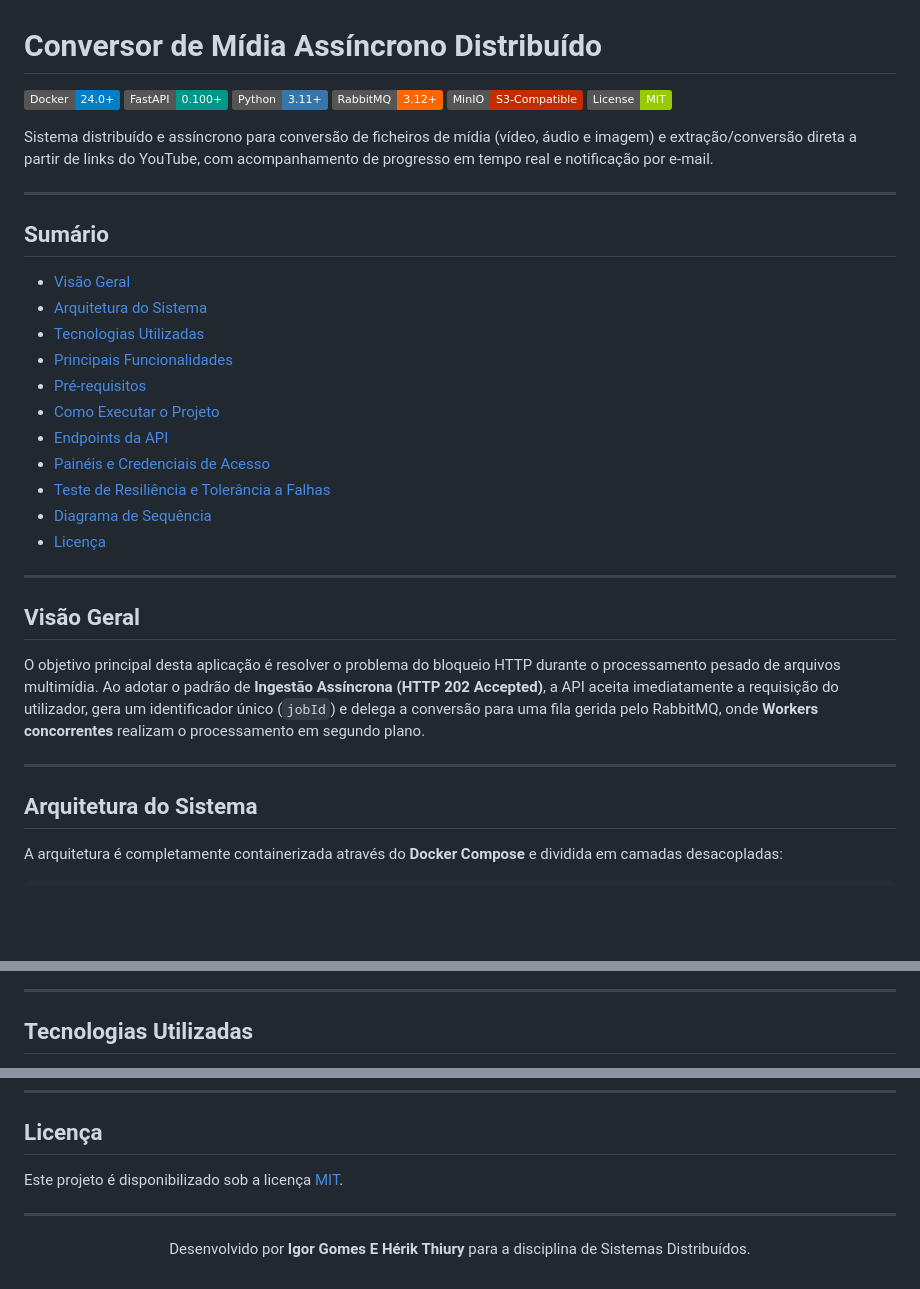
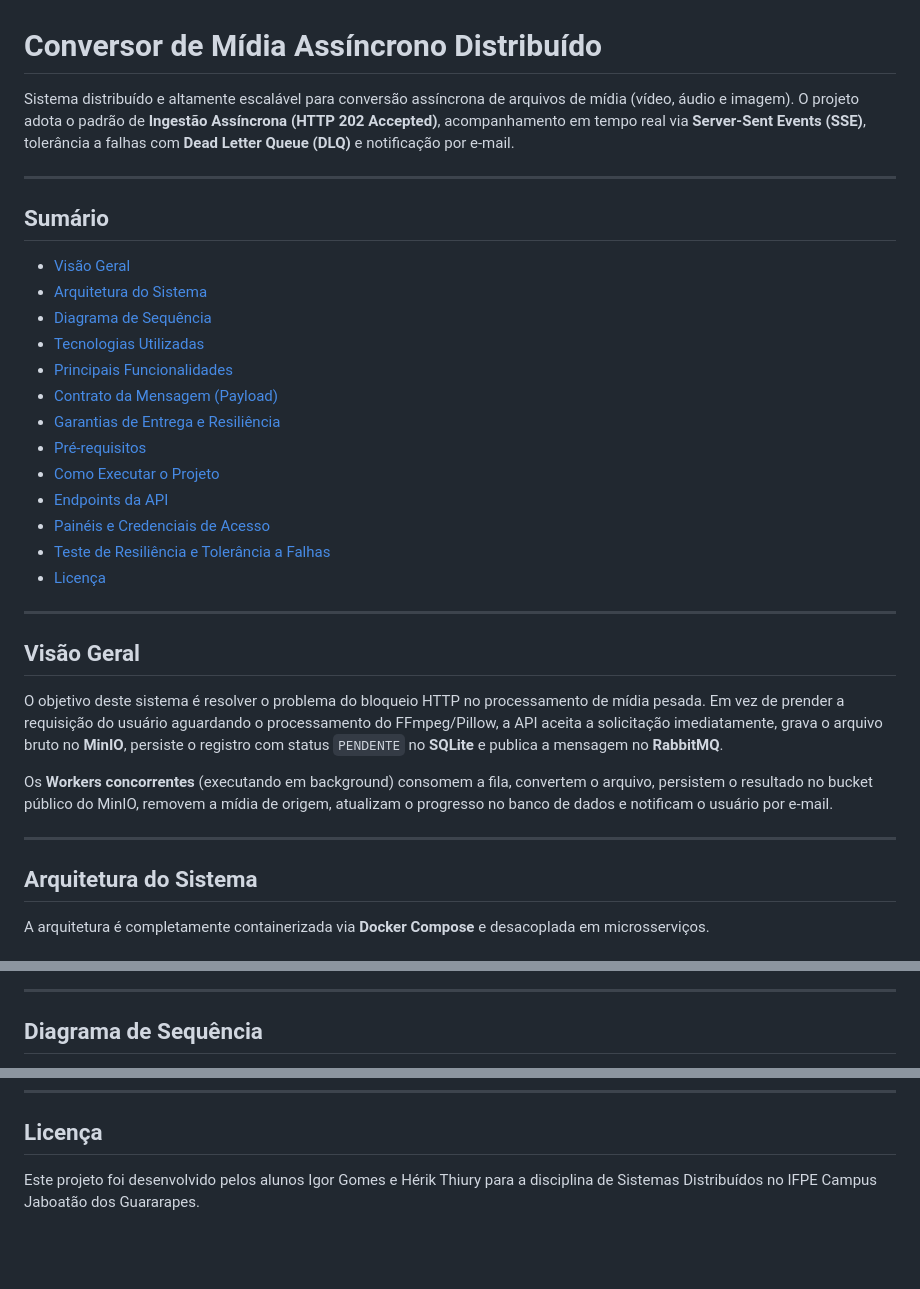
Before and after one commit to Igomes11/Conversor-de-Midia, a Markdown page: README.md, 3 parts joined by grey strips. Rendered like a GitHub page; badges without logos; blank space fills up the shorter version.

```diff
--- a/README.md
+++ b/README.md
@@ -1,39 +1,36 @@
 # Conversor de Mídia Assíncrono Distribuído
 
-[![Docker](https://img.shields.io/badge/Docker-24.0+-blue.svg?logo=docker&logoColor=white)](https://www.docker.com/)
-[![FastAPI](https://img.shields.io/badge/FastAPI-0.100+-009688.svg?logo=fastapi&logoColor=white)](https://fastapi.tiangolo.com/)
-[![Python](https://img.shields.io/badge/Python-3.11+-3776AB.svg?logo=python&logoColor=white)](https://www.python.org/)
-[![RabbitMQ](https://img.shields.io/badge/RabbitMQ-3.12+-FF6600.svg?logo=rabbitmq&logoColor=white)](https://www.rabbitmq.com/)
-[![MinIO](https://img.shields.io/badge/MinIO-S3--Compatible-C42C00.svg?logo=minio&logoColor=white)](https://min.io/)
-[![License](https://img.shields.io/badge/License-MIT-green.svg)](LICENSE)
-
-Sistema distribuído e assíncrono para conversão de ficheiros de mídia (vídeo, áudio e imagem) e extração/conversão direta a partir de links do YouTube, com acompanhamento de progresso em tempo real e notificação por e-mail.
+Sistema distribuído e altamente escalável para conversão assíncrona de arquivos de mídia (vídeo, áudio e imagem). O projeto adota o padrão de **Ingestão Assíncrona (HTTP 202 Accepted)**, acompanhamento em tempo real via **Server-Sent Events (SSE)**, tolerância a falhas com **Dead Letter Queue (DLQ)** e notificação por e-mail.
 
 ---
 
 ## Sumário
 
-- [Visão Geral](#-visão-geral)
-- [Arquitetura do Sistema](#-arquitetura-do-sistema)
-- [Tecnologias Utilizadas](#-tecnologias-utilizadas)
-- [Principais Funcionalidades](#-principais-funcionalidades)
-- [Pré-requisitos](#-pré-requisitos)
-- [Como Executar o Projeto](#-como-executar-o-projeto)
-- [Endpoints da API](#-endpoints-da-api)
-- [Painéis e Credenciais de Acesso](#-painéis-e-credenciais-de-acesso)
-- [Teste de Resiliência e Tolerância a Falhas](#-teste-de-resiliência-e-tolerância-a-falhas)
-- [Diagrama de Sequência](#-diagrama-de-sequência)
-- [Licença](#-licença)
+* [Visão Geral](#-visão-geral)
+* [Arquitetura do Sistema](#-arquitetura-do-sistema)
+* [Diagrama de Sequência](#-diagrama-de-sequência)
+* [Tecnologias Utilizadas](#-tecnologias-utilizadas)
+* [Principais Funcionalidades](#-principais-funcionalidades)
+* [Contrato da Mensagem (Payload)](#-contrato-da-mensagem-payload)
+* [Garantias de Entrega e Resiliência](#-garantias-de-entrega-e-resiliência)
+* [Pré-requisitos](#-pré-requisitos)
+* [Como Executar o Projeto](#-como-executar-o-projeto)
+* [Endpoints da API](#-endpoints-da-api)
+* [Painéis e Credenciais de Acesso](#-painéis-e-credenciais-de-acesso)
+* [Teste de Resiliência e Tolerância a Falhas](#-teste-de-resiliência-e-tolerância-a-falhas)
+* [Licença](#-licença)
 
 ---
 
 ## Visão Geral
 
-O objetivo principal desta aplicação é resolver o problema do bloqueio HTTP durante o processamento pesado de arquivos multimídia. Ao adotar o padrão de **Ingestão Assíncrona (HTTP 202 Accepted)**, a API aceita imediatamente a requisição do utilizador, gera um identificador único (`jobId`) e delega a conversão para uma fila gerida pelo RabbitMQ, onde **Workers concorrentes** realizam o processamento em segundo plano.
+O objetivo deste sistema é resolver o problema do bloqueio HTTP no processamento de mídia pesada. Em vez de prender a requisição do usuário aguardando o processamento do FFmpeg/Pillow, a API aceita a solicitação imediatamente, grava o arquivo bruto no **MinIO**, persiste o registro com status `PENDENTE` no **SQLite** e publica a mensagem no **RabbitMQ**.
+
+Os **Workers concorrentes** (executando em background) consomem a fila, convertem o arquivo, persistem o resultado no bucket público do MinIO, removem a mídia de origem, atualizam o progresso no banco de dados e notificam o usuário por e-mail.
 
 ---
 
 ## Arquitetura do Sistema
 
-A arquitetura é completamente containerizada através do **Docker Compose** e dividida em camadas desacopladas:
+A arquitetura é completamente containerizada via **Docker Compose** e desacoplada em microsserviços.
 
@@ -70,5 +61,5 @@ A arquitetura é completamente containerizada através do **Docker Compose** e d
 
 ---
 
-## Tecnologias Utilizadas
+##  Diagrama de Sequência
 
@@ -207,10 +225,4 @@ sequenceDiagram
 
 ## Licença
 
-Este projeto é disponibilizado sob a licença [MIT](LICENSE).
-
----
-
-<p align="center">
-  Desenvolvido por <strong>Igor Gomes E Hérik Thiury</strong> para a disciplina de Sistemas Distribuídos.
-</p>
+Este projeto foi desenvolvido pelos alunos Igor Gomes e Hérik Thiury para a disciplina de Sistemas Distribuídos no IFPE Campus Jaboatão dos Guararapes.
```
Also changed, not shown: other parts of README.md (+133 -112 lines).
